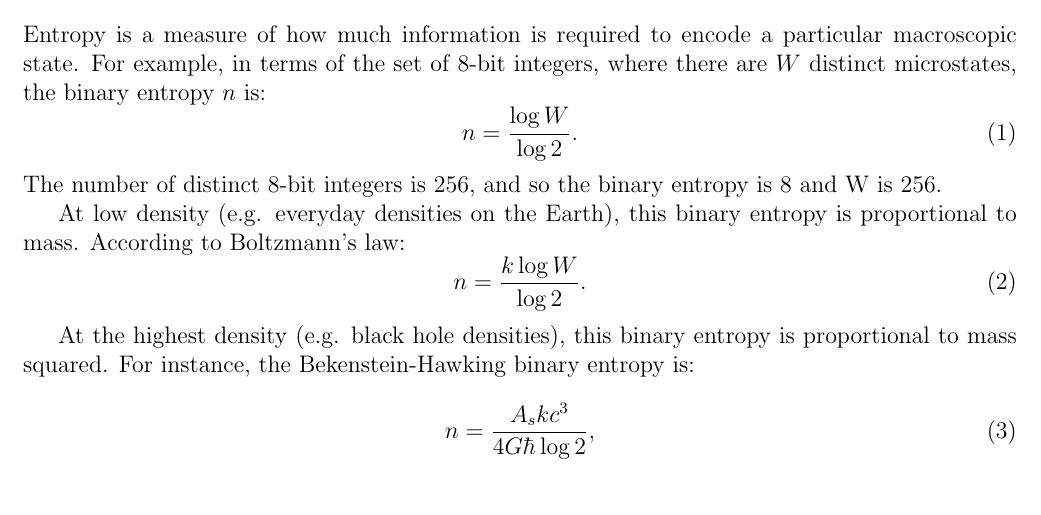
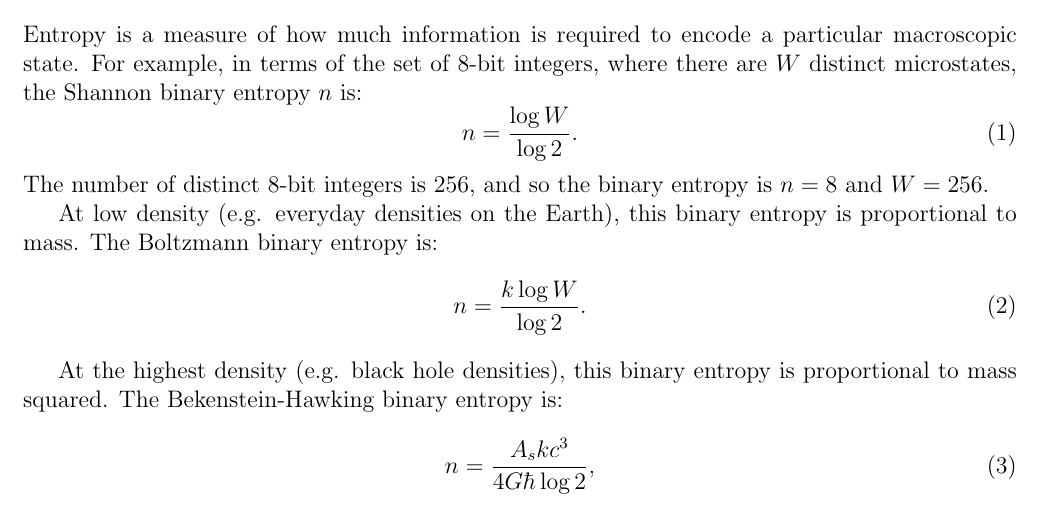
Before and after one commit to sjhalayka/papers, a LaTeX paper (newtonian gravitation2/bezier_escape.tex): part of page 1 of 7, cut so that both start at the same text. Compiled offline with pdfLaTeX.

Commit message:
Add files via upload

```diff
--- a/newtonian gravitation2/bezier_escape.tex
+++ b/newtonian gravitation2/bezier_escape.tex
@@ -48,20 +48,20 @@ C++ code is provided.
 
 \section{Entropy}
 Entropy is a measure of how much information is required to encode a particular macroscopic state.
-For example, in terms of the set of 8-bit integers, where there are $W$ distinct microstates, the binary entropy $n$ is:
+For example, in terms of the set of 8-bit integers, where there are $W$ distinct microstates, the Shannon binary entropy $n$ is:
 \begin{equation}
 n = \frac{\log W}{\log 2}.
 \end{equation}
-The number of distinct 8-bit integers is 256, and so the binary entropy is 8 and W is 256.
+The number of distinct 8-bit integers is 256, and so the binary entropy is $n = 8$ and $W= 256$.
 
 At low density (e.g. everyday densities on the Earth), this binary entropy is proportional to mass.
-According to Boltzmann's law:
+The Boltzmann binary entropy is:
 \begin{equation}
 n = \frac{k \log W}{\log 2}.
 \end{equation}
 
 At the highest density (e.g. black hole densities), this binary entropy is proportional to mass squared.
-For instance, the Bekenstein-Hawking binary entropy is:
+The Bekenstein-Hawking binary entropy is:
 \begin{equation}
 n = \frac{A_s k c^3}{ 4 G \hbar \log 2},
 \end{equation}
```
Also changed, not shown: newtonian gravitation2/bezier_escape.pdf.
